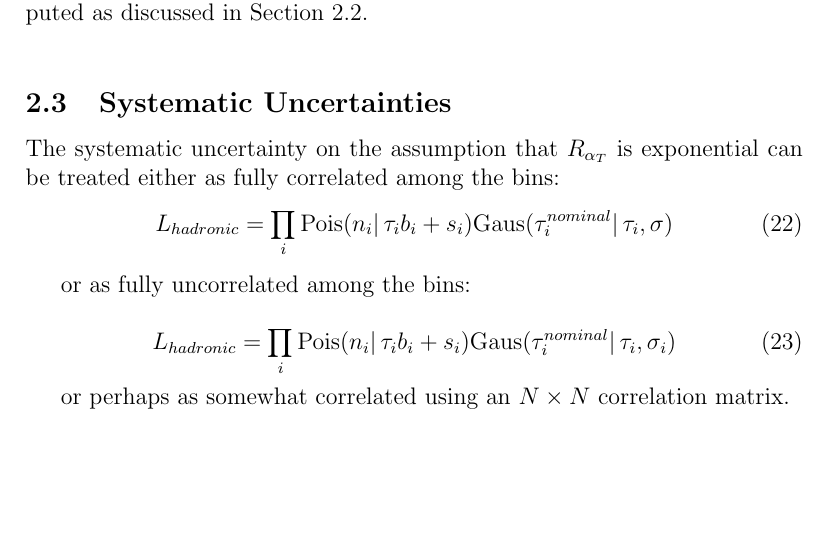
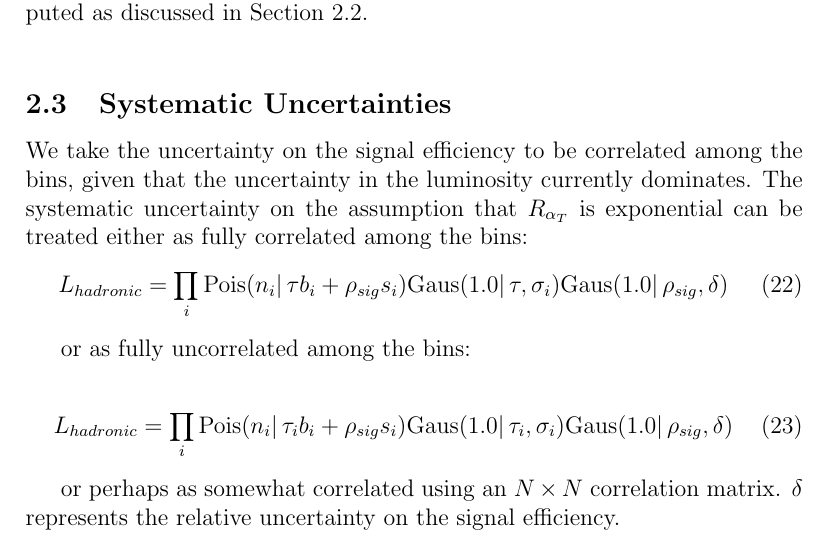
Before and after one commit to elaird/ra1stats, a LaTeX document (ra1stats.tex, which reads totalBackground.tex): part of page 4 of 5, cut so that both start at the same text, the shorter picture padded with empty space. Compiled offline with pdfLaTeX.

Commit message:
sys unc on sig eff

```diff
--- a/totalBackground.tex
+++ b/totalBackground.tex
@@ -107,16 +107,17 @@ and are validated in Figure \ref{fig:validationPlots}.
 
 \subsection{Systematic Uncertainties}
 \label{sec:sysUnc}
+We take the uncertainty on the signal efficiency to be correlated among the bins, given that the uncertainty in the luminosity currently dominates.
 The systematic uncertainty on the assumption that $R_{\alpha_T}$ is exponential can be treated either as
 fully correlated among the bins:
 \begin{equation}
-L_{hadronic}=\prod_i \mathrm{Pois}(n_i |\, \tau_i b_i + s_i)\mathrm{Gaus}(\tau_i^{nominal} |\,\tau_i, \sigma)
+L_{hadronic}=\prod_i \mathrm{Pois}(n_i |\, \tau b_i + \rho_{sig}s_i)\mathrm{Gaus}(1.0 |\,\tau, \sigma_i)\mathrm{Gaus}(1.0 |\,\rho_{sig}, \delta)
 \end{equation}
 
 or as fully uncorrelated among the bins:
 
 \begin{equation}
-L_{hadronic}=\prod_i \mathrm{Pois}(n_i |\, \tau_i b_i + s_i)\mathrm{Gaus}(\tau_i^{nominal} |\,\tau_i, \sigma_i)
+L_{hadronic}=\prod_i \mathrm{Pois}(n_i |\, \tau_i b_i + \rho_{sig}s_i)\mathrm{Gaus}(1.0 |\,\tau_i, \sigma_i)\mathrm{Gaus}(1.0 |\,\rho_{sig}, \delta)
 \end{equation}
 
-or perhaps as somewhat correlated using an $N \times N$ correlation matrix.
+or perhaps as somewhat correlated using an $N \times N$ correlation matrix.  $\delta$ represents the relative uncertainty on the signal efficiency.
```
